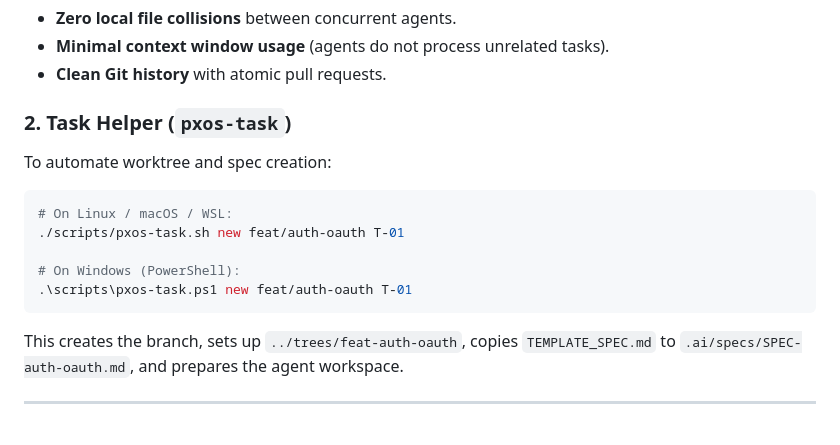
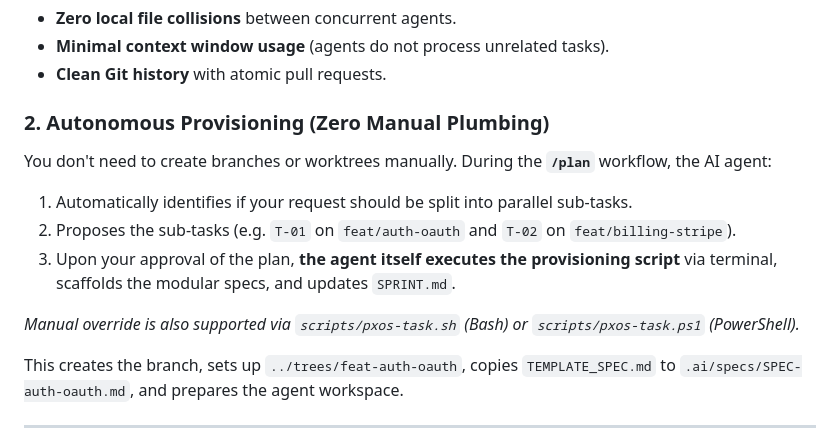
Before and after one commit to madebypx/PXOS, a Markdown page: README.md, the part around the change. Drawn GitHub-style.

````diff
--- a/README.md
+++ b/README.md
@@ -187,16 +187,13 @@ Each agent operates in an independent physical directory using `git worktree` an
 - **Minimal context window usage** (agents do not process unrelated tasks).
 - **Clean Git history** with atomic pull requests.
 
-### 2. Task Helper (`pxos-task`)
-To automate worktree and spec creation:
+### 2. Autonomous Provisioning (Zero Manual Plumbing)
+You don't need to create branches or worktrees manually. During the **`/plan`** workflow, the AI agent:
+1. Automatically identifies if your request should be split into parallel sub-tasks.
+2. Proposes the sub-tasks (e.g. `T-01` on `feat/auth-oauth` and `T-02` on `feat/billing-stripe`).
+3. Upon your approval of the plan, **the agent itself executes the provisioning script** via terminal, scaffolds the modular specs, and updates `SPRINT.md`.
 
-```bash
-# On Linux / macOS / WSL:
-./scripts/pxos-task.sh new feat/auth-oauth T-01
-
-# On Windows (PowerShell):
-.\scripts\pxos-task.ps1 new feat/auth-oauth T-01
-```
+*Manual override is also supported via `scripts/pxos-task.sh` (Bash) or `scripts/pxos-task.ps1` (PowerShell).*
 
 This creates the branch, sets up `../trees/feat-auth-oauth`, copies `TEMPLATE_SPEC.md` to `.ai/specs/SPEC-auth-oauth.md`, and prepares the agent workspace.
 
````
Also changed, not shown: WORKFLOWS.md (+12 -5 lines), templates/.ai/AI_BASE.md (+5 -1 lines).
